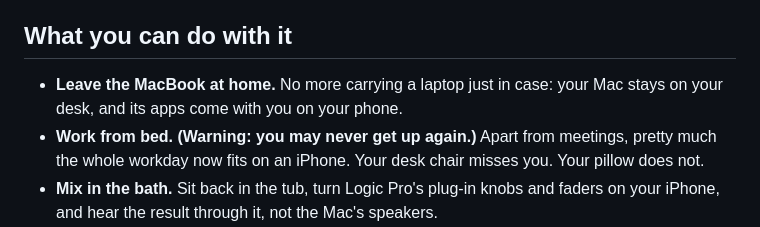
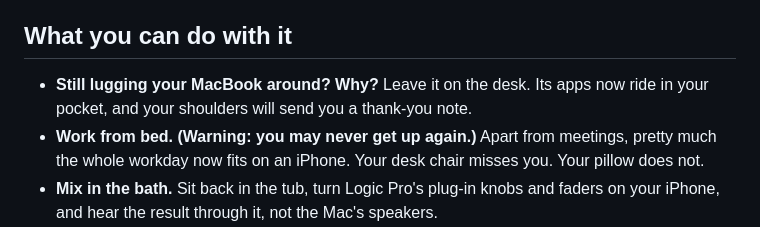
Before and after one commit to kojira/mac-window-remote, a Markdown page: README.md, the part around the change. Rendered like a GitHub page.

Commit message:
README: still lugging your MacBook around?

```diff
--- a/README.md
+++ b/README.md
@@ -14,7 +14,7 @@
 
 ## What you can do with it
 
-- **Leave the MacBook at home.** No more carrying a laptop just in case: your Mac stays on your desk, and its apps come with you on your phone.
+- **Still lugging your MacBook around? Why?** Leave it on the desk. Its apps now ride in your pocket, and your shoulders will send you a thank-you note.
 - **Work from bed. (Warning: you may never get up again.)** Apart from meetings, pretty much the whole workday now fits on an iPhone. Your desk chair misses you. Your pillow does not.
 - **Mix in the bath.** Sit back in the tub, turn Logic Pro's plug-in knobs and faders on your iPhone, and hear the result through it, not the Mac's speakers.
 - **Drive a desktop coding agent from anywhere.** Keep Cursor (or any desktop IDE / agent app) running on the Mac, and check its progress, answer its prompts, and type the next instruction from your phone.
```
